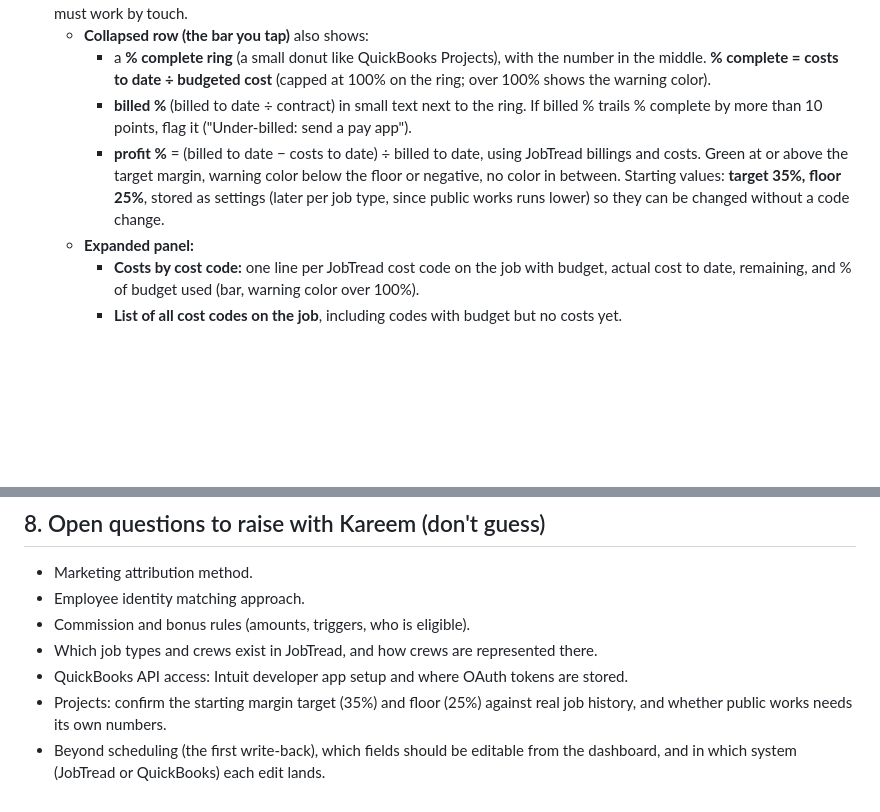
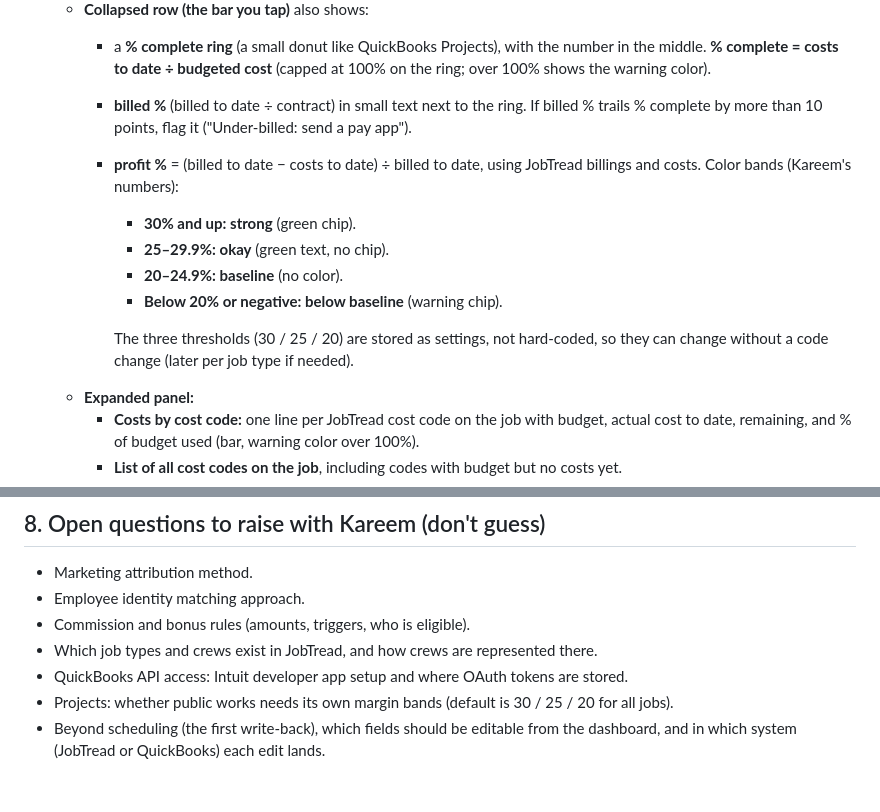
Before and after one commit to purplepainting/purple-painting-claude, a Markdown page: dashboard/SPEC.md, 2 parts joined by grey strips. Rendered like a GitHub page; blank space fills up the shorter version.

Commit message:
Spec: profit % bands 30 strong / 25 okay / 20 baseline
Co-Authored-By: Claude Opus 5.5 <noreply@anthropic.com>
Claude-Session: https://claude.ai/code/session_01HF3XNeVJauJopMBt2yKg2s

```diff
--- a/dashboard/SPEC.md
+++ b/dashboard/SPEC.md
@@ -104,7 +104,13 @@ Phone checklist (iPhone Safari and Android Chrome), already handled in the shell
   - **Collapsed row (the bar you tap)** also shows:
     - a **% complete ring** (a small donut like QuickBooks Projects), with the number in the middle. **% complete = costs to date ÷ budgeted cost** (capped at 100% on the ring; over 100% shows the warning color).
     - **billed %** (billed to date ÷ contract) in small text next to the ring. If billed % trails % complete by more than 10 points, flag it ("Under-billed: send a pay app").
-    - **profit %** = (billed to date − costs to date) ÷ billed to date, using JobTread billings and costs. Green at or above the target margin, warning color below the floor or negative, no color in between. Starting values: **target 35%, floor 25%**, stored as settings (later per job type, since public works runs lower) so they can be changed without a code change.
+    - **profit %** = (billed to date − costs to date) ÷ billed to date, using JobTread billings and costs. Color bands (Kareem's numbers):
+      - **30% and up: strong** (green chip).
+      - **25–29.9%: okay** (green text, no chip).
+      - **20–24.9%: baseline** (no color).
+      - **Below 20% or negative: below baseline** (warning chip).
+
+      The three thresholds (30 / 25 / 20) are stored as settings, not hard-coded, so they can change without a code change (later per job type if needed).
   - **Expanded panel:**
     - **Costs by cost code:** one line per JobTread cost code on the job with budget, actual cost to date, remaining, and % of budget used (bar, warning color over 100%).
     - **List of all cost codes on the job**, including codes with budget but no costs yet.
@@ -169,5 +175,5 @@ Tabs: **Company · Job P&L · Reconciliation · Bonuses & distributions · Commi
 - Commission and bonus rules (amounts, triggers, who is eligible).
 - Which job types and crews exist in JobTread, and how crews are represented there.
 - QuickBooks API access: Intuit developer app setup and where OAuth tokens are stored.
-- Projects: confirm the starting margin target (35%) and floor (25%) against real job history, and whether public works needs its own numbers.
+- Projects: whether public works needs its own margin bands (default is 30 / 25 / 20 for all jobs).
 - Beyond scheduling (the first write-back), which fields should be editable from the dashboard, and in which system (JobTread or QuickBooks) each edit lands.
```
